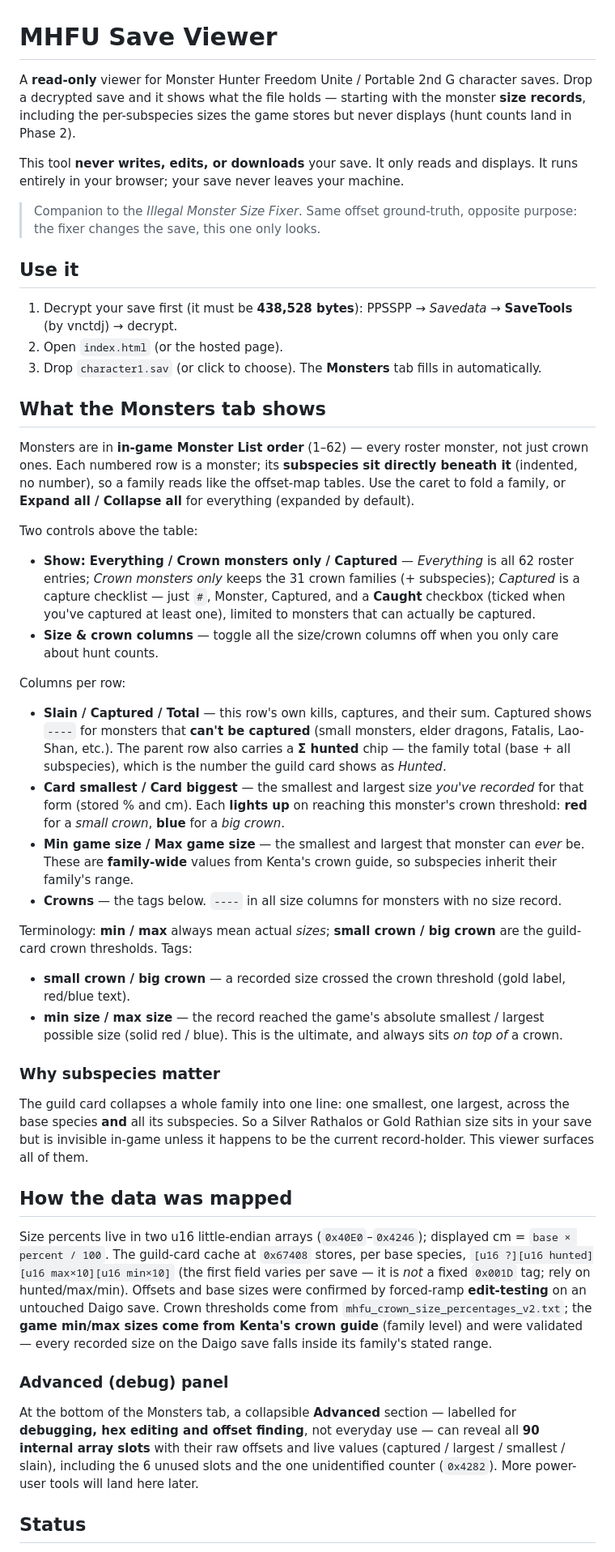
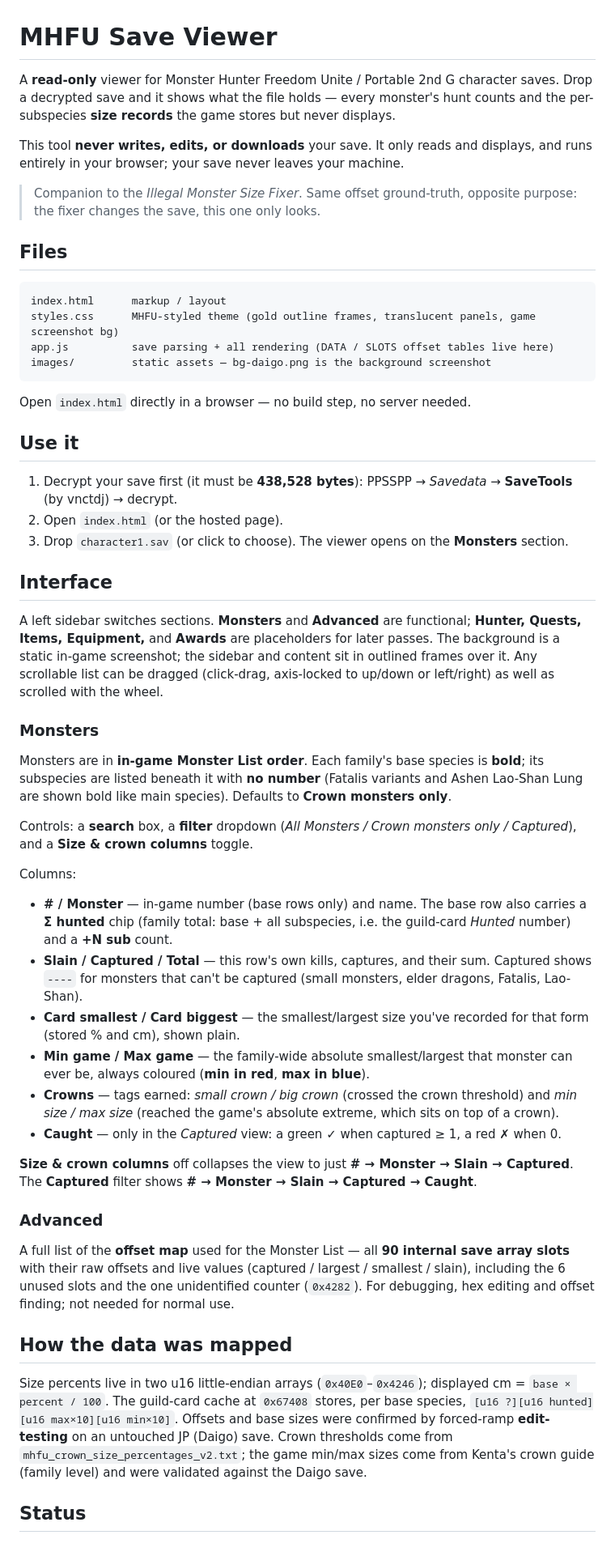
Before and after one commit to Daigo829/mhfu-save-viewer, a Markdown page: README.md, the part around one of its changes. Shown at 81% size. Drawn GitHub-style.

Commit message:
Update README.md
v.5

````diff
--- a/README.md
+++ b/README.md
@@ -2,78 +2,81 @@
 # MHFU Save Viewer
 
 A **read-only** viewer for Monster Hunter Freedom Unite / Portable 2nd G character saves.
-Drop a decrypted save and it shows what the file holds — starting with the monster **size records**,
-including the per-subspecies sizes the game stores but never displays (hunt counts land in Phase 2).
+Drop a decrypted save and it shows what the file holds — every monster's hunt counts and the
+per-subspecies **size records** the game stores but never displays.
 
-This tool **never writes, edits, or downloads** your save. It only reads and displays.
-It runs entirely in your browser; your save never leaves your machine.
+This tool **never writes, edits, or downloads** your save. It only reads and displays, and runs
+entirely in your browser; your save never leaves your machine.
 
 > Companion to the *Illegal Monster Size Fixer*. Same offset ground-truth, opposite purpose:
 > the fixer changes the save, this one only looks.
+
+## Files
+
+```
+index.html      markup / layout
+styles.css      MHFU-styled theme (gold outline frames, translucent panels, game screenshot bg)
+app.js          save parsing + all rendering (DATA / SLOTS offset tables live here)
+images/         static assets — bg-daigo.png is the background screenshot
+```
+
+Open `index.html` directly in a browser — no build step, no server needed.
 
 ## Use it
 
 1. Decrypt your save first (it must be **438,528 bytes**):
    PPSSPP → *Savedata* → **SaveTools** (by vnctdj) → decrypt.
 2. Open `index.html` (or the hosted page).
-3. Drop `character1.sav` (or click to choose). The **Monsters** tab fills in automatically.
+3. Drop `character1.sav` (or click to choose). The viewer opens on the **Monsters** section.
 
-## What the Monsters tab shows
+## Interface
 
-Monsters are in **in-game Monster List order** (1–62) — every roster monster, not just crown ones. Each
-numbered row is a monster; its **subspecies sit directly beneath it** (indented, no number), so a family
-reads like the offset-map tables. Use the caret to fold a family, or **Expand all / Collapse all** for
-everything (expanded by default).
+A left sidebar switches sections. **Monsters** and **Advanced** are functional; **Hunter, Quests,
+Items, Equipment,** and **Awards** are placeholders for later passes. The background is a static
+in-game screenshot; the sidebar and content sit in outlined frames over it. Any scrollable list can
+be dragged (click-drag, axis-locked to up/down or left/right) as well as scrolled with the wheel.
 
-Two controls above the table:
+### Monsters
 
-- **Show: Everything / Crown monsters only / Captured** — *Everything* is all 62 roster entries;
-  *Crown monsters only* keeps the 31 crown families (+ subspecies); *Captured* is a capture checklist —
-  just `#`, Monster, Captured, and a **Caught** checkbox (ticked when you've captured at least one),
-  limited to monsters that can actually be captured.
-- **Size & crown columns** — toggle all the size/crown columns off when you only care about hunt counts.
+Monsters are in **in-game Monster List order**. Each family's base species is **bold**; its
+subspecies are listed beneath it with **no number** (Fatalis variants and Ashen Lao-Shan Lung are
+shown bold like main species). Defaults to **Crown monsters only**.
 
-Columns per row:
+Controls: a **search** box, a **filter** dropdown (*All Monsters / Crown monsters only / Captured*),
+and a **Size & crown columns** toggle.
 
-- **Slain / Captured / Total** — this row's own kills, captures, and their sum. Captured shows `----`
-  for monsters that **can't be captured** (small monsters, elder dragons, Fatalis, Lao-Shan, etc.). The
-  parent row also carries a **Σ hunted** chip — the family total (base + all subspecies), which is the
-  number the guild card shows as *Hunted*.
-- **Card smallest / Card biggest** — the smallest and largest size *you've recorded* for that form
-  (stored % and cm). Each **lights up** on reaching this monster's crown threshold: **red** for a
-  *small crown*, **blue** for a *big crown*.
-- **Min game size / Max game size** — the smallest and largest that monster can *ever* be. These are
-  **family-wide** values from Kenta's crown guide, so subspecies inherit their family's range.
-- **Crowns** — the tags below. `----` in all size columns for monsters with no size record.
+Columns:
 
-Terminology: **min / max** always mean actual *sizes*; **small crown / big crown** are the guild-card
-crown thresholds. Tags:
+- **# / Monster** — in-game number (base rows only) and name. The base row also carries a
+  **Σ hunted** chip (family total: base + all subspecies, i.e. the guild-card *Hunted* number) and a
+  **+N sub** count.
+- **Slain / Captured / Total** — this row's own kills, captures, and their sum. Captured shows
+  `----` for monsters that can't be captured (small monsters, elder dragons, Fatalis, Lao-Shan).
+- **Card smallest / Card biggest** — the smallest/largest size you've recorded for that form
+  (stored % and cm), shown plain.
+- **Min game / Max game** — the family-wide absolute smallest/largest that monster can ever be,
+  always coloured (**min in red**, **max in blue**).
+- **Crowns** — tags earned: *small crown / big crown* (crossed the crown threshold) and
+  *min size / max size* (reached the game's absolute extreme, which sits on top of a crown).
+- **Caught** — only in the *Captured* view: a green ✓ when captured ≥ 1, a red ✗ when 0.
 
-- **small crown / big crown** — a recorded size crossed the crown threshold (gold label, red/blue text).
-- **min size / max size** — the record reached the game's absolute smallest / largest possible size
-  (solid red / blue). This is the ultimate, and always sits *on top of* a crown.
+**Size & crown columns** off collapses the view to just **# → Monster → Slain → Captured**.
+The **Captured** filter shows **# → Monster → Slain → Captured → Caught**.
 
-### Why subspecies matter
+### Advanced
 
-The guild card collapses a whole family into one line: one smallest, one largest, across the base
-species **and** all its subspecies. So a Silver Rathalos or Gold Rathian size sits in your save but
-is invisible in-game unless it happens to be the current record-holder. This viewer surfaces all of them.
+A full list of the **offset map** used for the Monster List — all **90 internal save array slots**
+with their raw offsets and live values (captured / largest / smallest / slain), including the 6
+unused slots and the one unidentified counter (`0x4282`). For debugging, hex editing and offset
+finding; not needed for normal use.
 
 ## How the data was mapped
 
 Size percents live in two u16 little-endian arrays (`0x40E0`–`0x4246`); displayed cm = `base × percent / 100`.
-The guild-card cache at `0x67408` stores, per base species, `[u16 ?][u16 hunted][u16 max×10][u16 min×10]`
-(the first field varies per save — it is *not* a fixed `0x001D` tag; rely on hunted/max/min). Offsets and
-base sizes were confirmed by forced-ramp **edit-testing** on an untouched Daigo save. Crown thresholds come
-from `mhfu_crown_size_percentages_v2.txt`; the **game min/max sizes come from Kenta's crown guide** (family
-level) and were validated — every recorded size on the Daigo save falls inside its family's stated range.
-
-### Advanced (debug) panel
-
-At the bottom of the Monsters tab, a collapsible **Advanced** section — labelled for **debugging, hex
-editing and offset finding**, not everyday use — can reveal all **90 internal array slots** with their
-raw offsets and live values (captured / largest / smallest / slain), including the 6 unused slots and the
-one unidentified counter (`0x4282`). More power-user tools will land here later.
+The guild-card cache at `0x67408` stores, per base species, `[u16 ?][u16 hunted][u16 max×10][u16 min×10]`.
+Offsets and base sizes were confirmed by forced-ramp **edit-testing** on an untouched JP (Daigo) save.
+Crown thresholds come from `mhfu_crown_size_percentages_v2.txt`; the game min/max sizes come from
+Kenta's crown guide (family level) and were validated against the Daigo save.
 
 ## Status
 
````
Also changed, not shown: other parts of README.md (+5 -7 lines).
